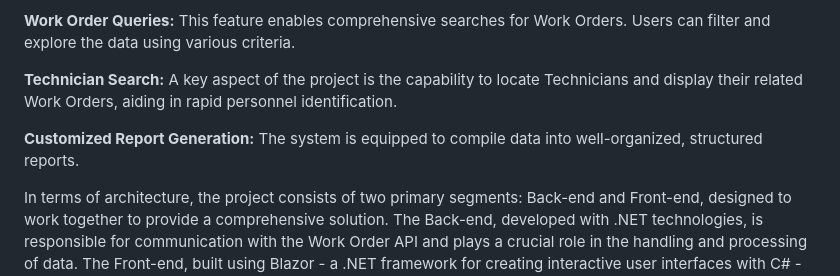
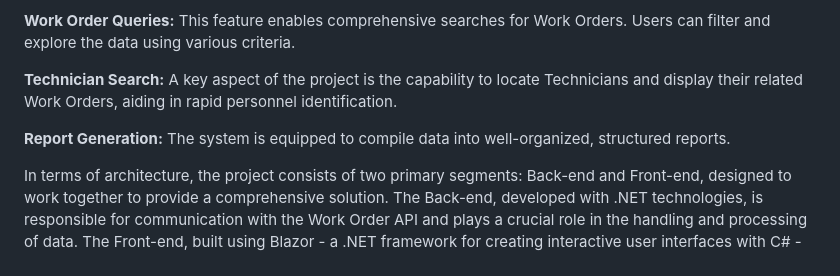
Before and after one commit to DonSaul/DOTNETPROJECT1, a Markdown page: readme.md, the part around one of its changes. Drawn GitHub-style.

```diff
--- a/readme.md
+++ b/readme.md
@@ -34,7 +34,7 @@ This project offers a streamlined approach to managing and querying Work Orders,
 
 **Technician Search:** A key aspect of the project is the capability to locate Technicians and display their related Work Orders, aiding in rapid personnel identification.
 
-**Customized Report Generation:** The system is equipped to compile data into well-organized, structured reports.
+**Report Generation:** The system is equipped to compile data into well-organized, structured reports.
 
 In terms of architecture, the project consists of two primary segments: Back-end and Front-end, designed to work together to provide a comprehensive solution. The Back-end, developed with .NET technologies, is responsible for communication with the Work Order API and plays a crucial role in the handling and processing of data.  The Front-end, built using Blazor - a .NET framework for creating interactive user interfaces with C# - allows users to interact intuitively with the system's functionalities. This integration facilitates access to and management of Work Orders and Technician information.
 
```
Also changed, not shown: other parts of readme.md (+2 -2 lines).
